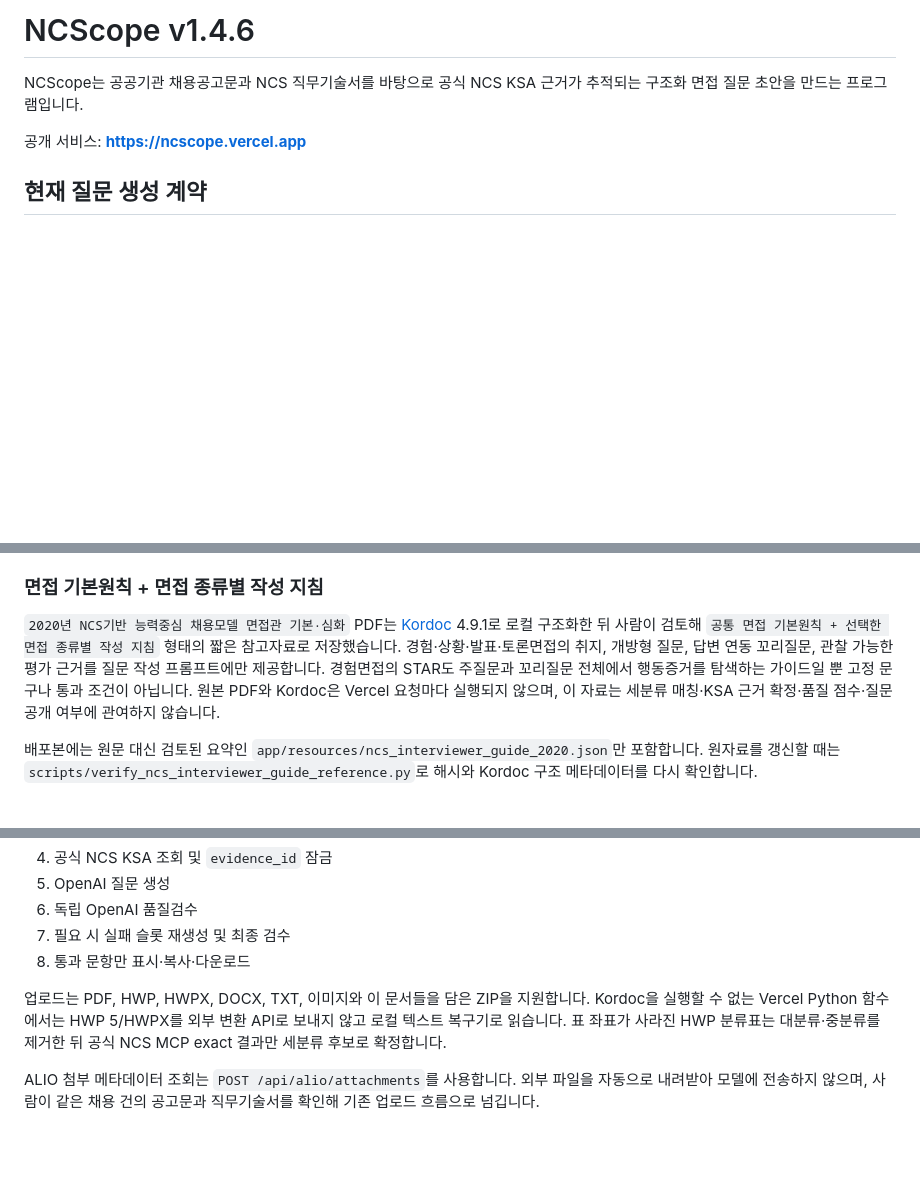
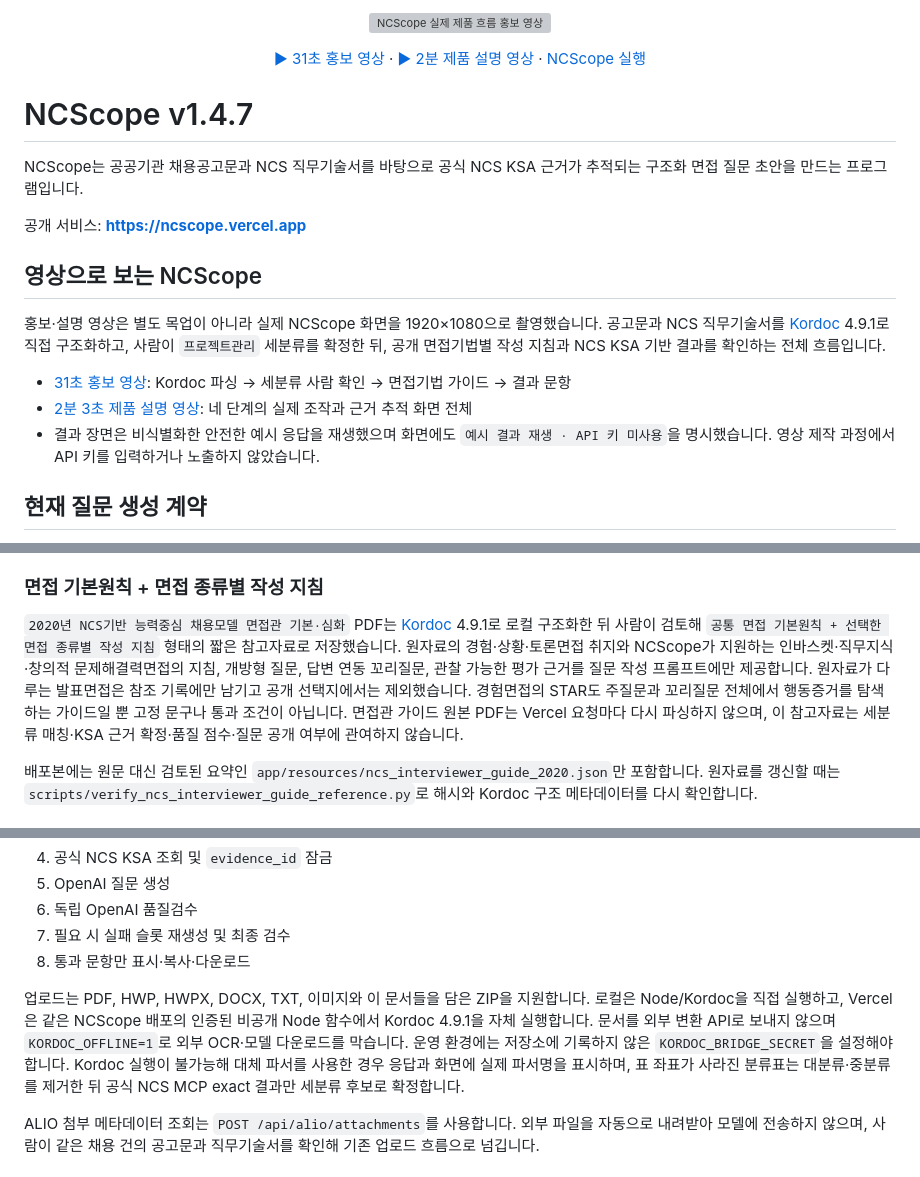
Before and after one commit to koul777/NCScope, a Markdown page: README.md, 3 parts joined by grey strips. Drawn GitHub-style; blank space fills up the shorter version; grey boxes are pictures that could not be loaded.

Commit message:
Release v1.4.7 with production Kordoc parsing and videos

```diff
--- a/README.md
+++ b/README.md
@@ -1,8 +1,28 @@
-# NCScope v1.4.6
+<p align="center">
+  <a href="./docs/media/ncscope-promo.mp4">
+    <img src="./docs/media/ncscope-promo.gif" alt="NCScope 실제 제품 흐름 홍보 영상" width="960">
+  </a>
+</p>
+
+<p align="center">
+  <a href="./docs/media/ncscope-promo.mp4">▶ 31초 홍보 영상</a> ·
+  <a href="./docs/media/ncscope-explainer.mp4">▶ 2분 제품 설명 영상</a> ·
+  <a href="https://ncscope.vercel.app">NCScope 실행</a>
+</p>
+
+# NCScope v1.4.7
 
 NCScope는 공공기관 채용공고문과 NCS 직무기술서를 바탕으로 공식 NCS KSA 근거가 추적되는 구조화 면접 질문 초안을 만드는 프로그램입니다.
 
 공개 서비스: **https://ncscope.vercel.app**
+
+## 영상으로 보는 NCScope
+
+홍보·설명 영상은 별도 목업이 아니라 실제 NCScope 화면을 1920×1080으로 촬영했습니다. 공고문과 NCS 직무기술서를 [Kordoc](https://github.com/chrisryugj/kordoc) 4.9.1로 직접 구조화하고, 사람이 `프로젝트관리` 세분류를 확정한 뒤, 공개 면접기법별 작성 지침과 NCS KSA 기반 결과를 확인하는 전체 흐름입니다.
+
+- [31초 홍보 영상](./docs/media/ncscope-promo.mp4): Kordoc 파싱 → 세분류 사람 확인 → 면접기법 가이드 → 결과 문항
+- [2분 3초 제품 설명 영상](./docs/media/ncscope-explainer.mp4): 네 단계의 실제 조작과 근거 추적 화면 전체
+- 결과 장면은 비식별화한 안전한 예시 응답을 재생했으며 화면에도 `예시 결과 재생 · API 키 미사용`을 명시했습니다. 영상 제작 과정에서 API 키를 입력하거나 노출하지 않았습니다.
 
 ## 현재 질문 생성 계약
 
@@ -22,11 +42,13 @@ NCScope는 공공기관 채용공고문과 NCS 직무기술서를 바탕으로
 `2020년 NCS기반 능력중심 채용모델 면접관 기본·심화` PDF는
 [Kordoc](https://github.com/chrisryugj/kordoc) 4.9.1로
 로컬 구조화한 뒤 사람이 검토해 `공통 면접 기본원칙 + 선택한 면접 종류별 작성 지침` 형태의 짧은 참고자료로 저장했습니다.
-경험·상황·발표·토론면접의 취지, 개방형 질문, 답변 연동 꼬리질문,
-관찰 가능한 평가 근거를 질문 작성 프롬프트에만 제공합니다. 경험면접의 STAR도
+원자료의 경험·상황·토론면접 취지와 NCScope가 지원하는 인바스켓·직무지식·창의적
+문제해결력면접의 지침, 개방형 질문, 답변 연동 꼬리질문, 관찰 가능한 평가 근거를
+질문 작성 프롬프트에만 제공합니다. 원자료가 다루는 발표면접은 참조 기록에만 남기고
+공개 선택지에서는 제외했습니다. 경험면접의 STAR도
 주질문과 꼬리질문 전체에서 행동증거를 탐색하는 가이드일 뿐 고정 문구나 통과
-조건이 아닙니다. 원본 PDF와 Kordoc은 Vercel 요청마다 실행되지 않으며, 이 자료는
-세분류 매칭·KSA 근거 확정·품질 점수·질문 공개 여부에 관여하지 않습니다.
+조건이 아닙니다. 면접관 가이드 원본 PDF는 Vercel 요청마다 다시 파싱하지 않으며,
+이 참고자료는 세분류 매칭·KSA 근거 확정·품질 점수·질문 공개 여부에 관여하지 않습니다.
 
 배포본에는 원문 대신 검토된 요약인
 `app/resources/ncs_interviewer_guide_2020.json`만 포함합니다. 원자료를 갱신할 때는
@@ -97,9 +119,12 @@ python -m uvicorn app.main:app --host 127.0.0.1 --port 8015
 8. 통과 문항만 표시·복사·다운로드
 
 업로드는 PDF, HWP, HWPX, DOCX, TXT, 이미지와 이 문서들을 담은 ZIP을 지원합니다.
-Kordoc을 실행할 수 없는 Vercel Python 함수에서는 HWP 5/HWPX를 외부 변환 API로
-보내지 않고 로컬 텍스트 복구기로 읽습니다. 표 좌표가 사라진 HWP 분류표는
-대분류·중분류를 제거한 뒤 공식 NCS MCP exact 결과만 세분류 후보로 확정합니다.
+로컬은 Node/Kordoc을 직접 실행하고, Vercel은 같은 NCScope 배포의 인증된 비공개
+Node 함수에서 Kordoc 4.9.1을 자체 실행합니다. 문서를 외부 변환 API로 보내지 않으며
+`KORDOC_OFFLINE=1`로 외부 OCR·모델 다운로드를 막습니다. 운영 환경에는 저장소에
+기록하지 않은 `KORDOC_BRIDGE_SECRET`을 설정해야 합니다. Kordoc 실행이 불가능해
+대체 파서를 사용한 경우 응답과 화면에 실제 파서명을 표시하며, 표 좌표가 사라진
+분류표는 대분류·중분류를 제거한 뒤 공식 NCS MCP exact 결과만 세분류 후보로 확정합니다.
 
 ALIO 첨부 메타데이터 조회는 `POST /api/alio/attachments`를 사용합니다. 외부 파일을 자동으로 내려받아 모델에 전송하지 않으며, 사람이 같은 채용 건의 공고문과 직무기술서를 확인해 기존 업로드 흐름으로 넘깁니다.
 
```
Also changed, not shown: DEPLOYMENT.md (+23 -8 lines), SECURITY.md (+1 -1 lines), docs/media/ncscope-poster.jpg (added), 16 other files.
